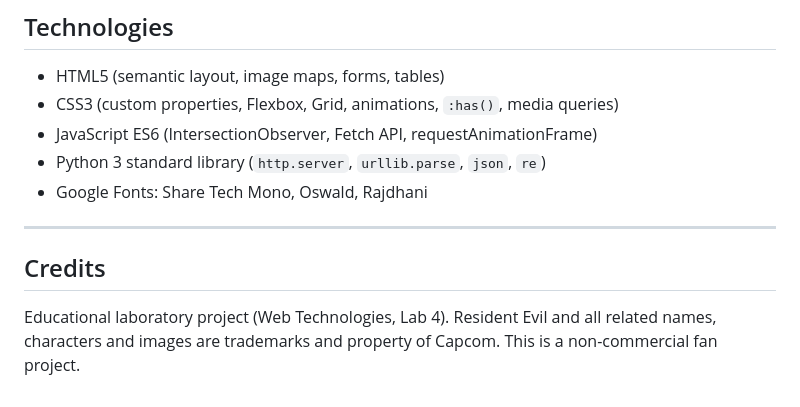
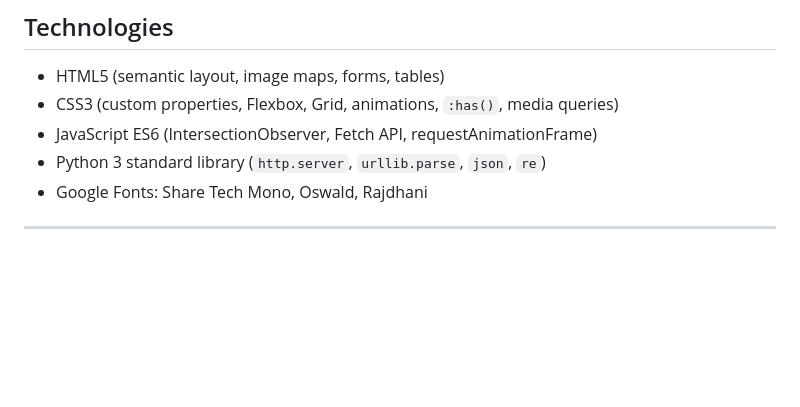
Before and after one commit to BSS06/resident-evil-css-html-site, a Markdown page: README.md, the part around the change. Drawn GitHub-style; blank space fills up the shorter version.

```diff
--- a/README.md
+++ b/README.md
@@ -142,7 +142,3 @@ Each accepted submission is appended to `data/submissions.txt`. Direct browser a
 - Google Fonts: Share Tech Mono, Oswald, Rajdhani
 
 ---
-
-## Credits
-
-Educational laboratory project (Web Technologies, Lab 4). Resident Evil and all related names, characters and images are trademarks and property of Capcom. This is a non-commercial fan project.
```
